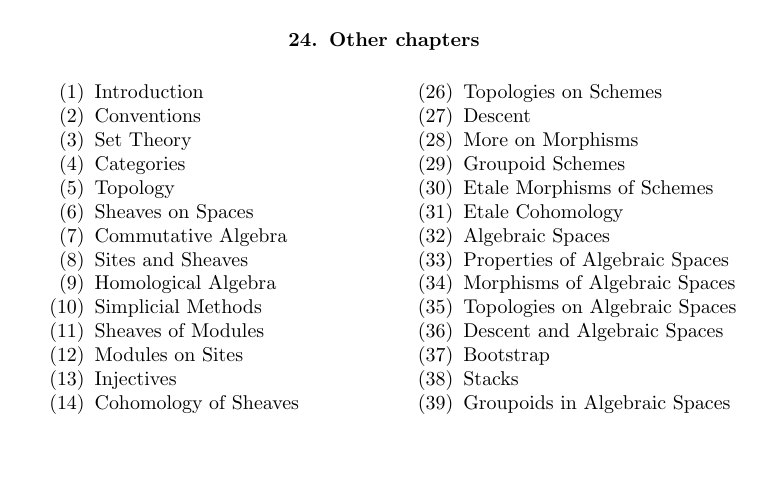
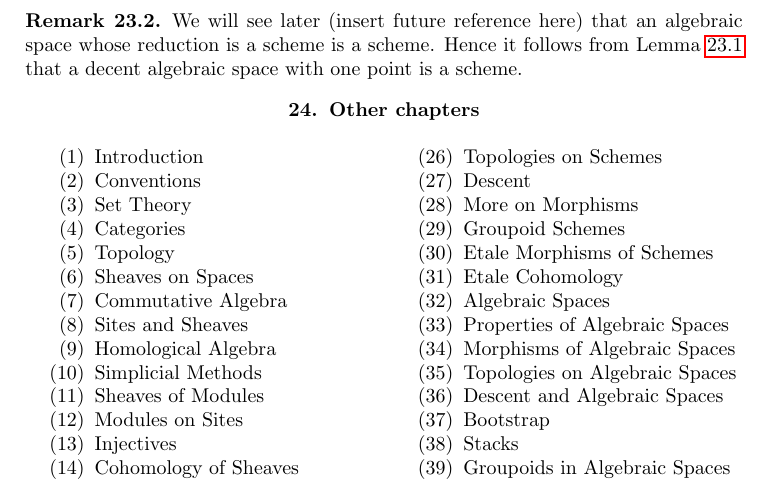
Before and after one commit to stacks/stacks-project, a LaTeX paper (spaces-properties.tex): part of page 43 of 44, cut at the place of the change, the shorter picture padded with empty space. Compiled offline with pdfLaTeX.

Commit message:
Todo list: Algebraic space whose reduction is a scheme is a scheme
	Also added a remark following the "reduced one point decent space
	lemma". Mentioned in an email of David Rydh.

```diff
--- a/spaces-properties.tex
+++ b/spaces-properties.tex
@@ -4041,6 +4041,13 @@ $\text{Spec}(k) \to X$ is also a surjection of sheaves, whence
 an isomorphism as desired.
 \end{proof}
 
+\begin{remark}
+\label{remark-one-point-decent-scheme}
+We will see later (insert future reference here) that an algebraic space whose
+reduction is a scheme is a scheme. Hence it follows from
+Lemma \ref{lemma-when-field}
+that a decent algebraic space with one point is a scheme.
+\end{remark}
 
 
 
```
Also changed, not shown: 1 other file.
